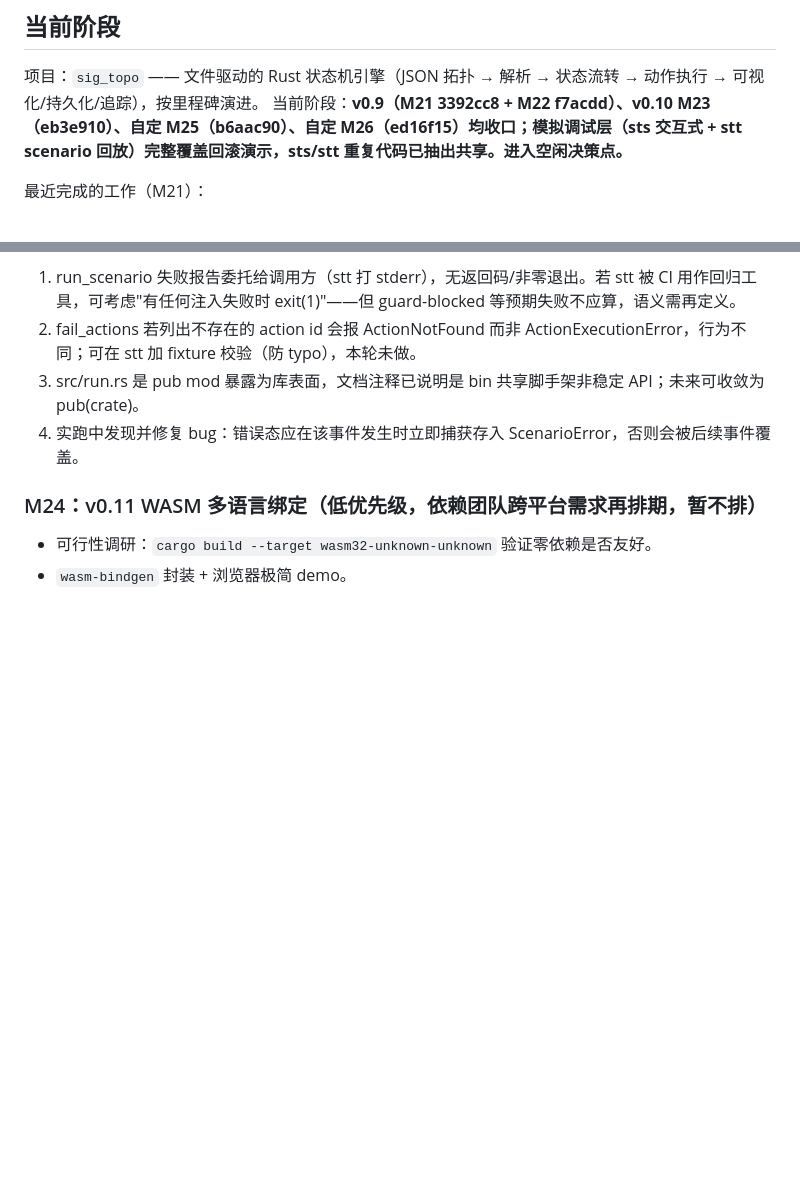
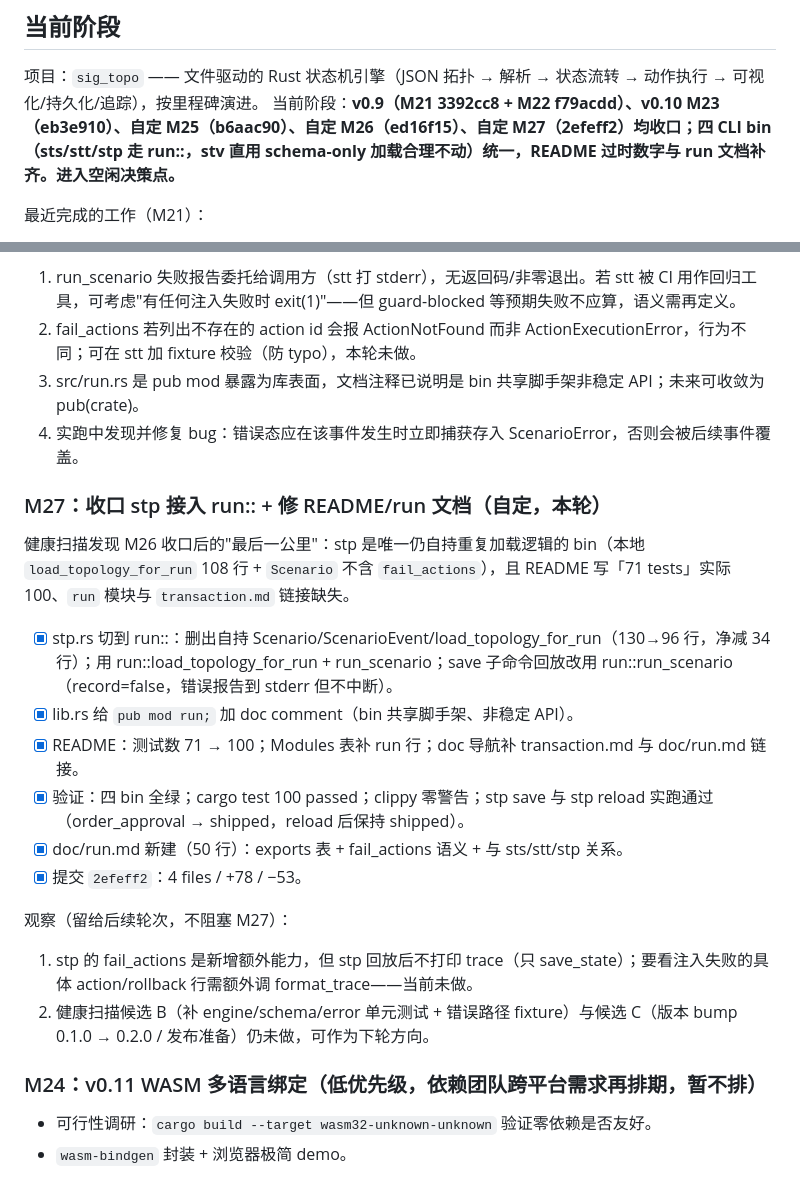
Before and after one commit to Embedded-u32-1/sig_topo, a Markdown page: doc/plan.md, 2 parts joined by grey strips. Drawn GitHub-style; blank space fills up the shorter version.

Commit message:
docs(plan): 记录 M27 收口（stp 统一 run:: + README/run docs），CLI 统一完成
M27 closed in 2efeff2: stp drops its duplicated loader (last bin to do so)
and builds through run::load_topology_for_run + run_scenario, gaining
fail_actions support; lib.rs documents pub mod run as binary scaffolding;
README test count 71 -> 100 with new run row + transaction.md link;
new doc/run.md. All four CLI bins now consistent; 100 tests green.

This updates doc/plan.md: M21/M22/M23 + self-defined M25/M26/M27 all done.
Carries forward observations (stp fail_actions trace visibility, candidate
B unit-tests / candidate C version-bump still pending) toward next round.

Co-Authored-By: Claude <noreply@noreply@anthropic.com>

```diff
--- a/doc/plan.md
+++ b/doc/plan.md
@@ -5,7 +5,7 @@
 ## 当前阶段
 
 项目：`sig_topo` —— 文件驱动的 Rust 状态机引擎（JSON 拓扑 → 解析 → 状态流转 → 动作执行 → 可视化/持久化/追踪），按里程碑演进。
-当前阶段：**v0.9（M21 3392cc8 + M22 f7acdd）、v0.10 M23（eb3e910）、自定 M25（b6aac90）、自定 M26（ed16f15）均收口；模拟调试层（sts 交互式 + stt scenario 回放）完整覆盖回滚演示，sts/stt 重复代码已抽出共享。进入空闲决策点。**
+当前阶段：**v0.9（M21 3392cc8 + M22 f79acdd）、v0.10 M23（eb3e910）、自定 M25（b6aac90）、自定 M26（ed16f15）、自定 M27（2efeff2）均收口；四 CLI bin（sts/stt/stp 走 run::，stv 直用 schema-only 加载合理不动）统一，README 过时数字与 run 文档补齐。进入空闲决策点。**
 
 最近完成的工作（M21）：
 
@@ -98,6 +98,22 @@
 3. src/run.rs 是 pub mod 暴露为库表面，文档注释已说明是 bin 共享脚手架非稳定 API；未来可收敛为 pub(crate)。
 4. 实跑中发现并修复 bug：错误态应在该事件发生时立即捕获存入 ScenarioError，否则会被后续事件覆盖。
 
+### M27：收口 stp 接入 run:: + 修 README/run 文档（自定，本轮）
+
+健康扫描发现 M26 收口后的"最后一公里"：stp 是唯一仍自持重复加载逻辑的 bin（本地 `load_topology_for_run` 108 行 + `Scenario` 不含 `fail_actions`），且 README 写「71 tests」实际 100、`run` 模块与 `transaction.md` 链接缺失。
+
+- [x] stp.rs 切到 run::：删出自持 Scenario/ScenarioEvent/load_topology_for_run（130→96 行，净减 34 行）；用 run::load_topology_for_run + run_scenario；save 子命令回放改用 run::run_scenario（record=false，错误报告到 stderr 但不中断）。
+- [x] lib.rs 给 `pub mod run;` 加 doc comment（bin 共享脚手架、非稳定 API）。
+- [x] README：测试数 71 → 100；Modules 表补 run 行；doc 导航补 transaction.md 与 doc/run.md 链接。
+- [x] 验证：四 bin 全绿；cargo test 100 passed；clippy 零警告；stp save 与 stp reload 实跑通过（order_approval → shipped，reload 后保持 shipped）。
+- [x] doc/run.md 新建（50 行）：exports 表 + fail_actions 语义 + 与 sts/stt/stp 关系。
+- [x] 提交 `2efeff2`：4 files / +78 / −53。
+
+观察（留给后续轮次，不阻塞 M27）：
+
+1. stp 的 fail_actions 是新增额外能力，但 stp 回放后不打印 trace（只 save_state）；要看注入失败的具体 action/rollback 行需额外调 format_trace——当前未做。
+2. 健康扫描候选 B（补 engine/schema/error 单元测试 + 错误路径 fixture）与候选 C（版本 bump 0.1.0 → 0.2.0 / 发布准备）仍未做，可作为下轮方向。
+
 ### M24：v0.11 WASM 多语言绑定（低优先级，依赖团队跨平台需求再排期，暂不排）
 
 - 可行性调研：`cargo build --target wasm32-unknown-unknown` 验证零依赖是否友好。
```
